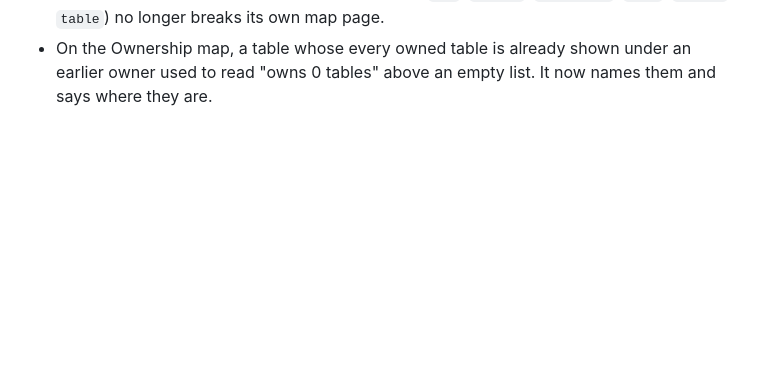
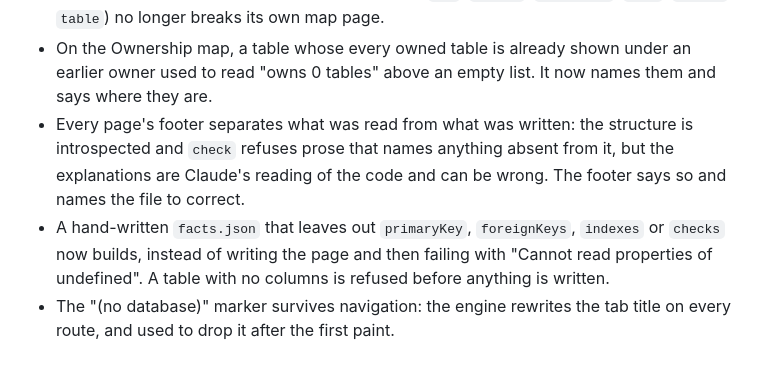
Before and after one commit to A-Piyas-04/schema-guide, a Markdown page: CHANGELOG.md, the part around the change. GitHub-like rendering; blank space fills up the shorter version.

```diff
--- a/CHANGELOG.md
+++ b/CHANGELOG.md
@@ -30,3 +30,6 @@ Three real codebases were used to find out where the plugin lies; [`docs/evaluat
 - Maps and tabs no longer describe links, indexes or rankings that aren't there.
 - An area whose id collides with a fixed map view (`all`, `layers`, `ownership`, `hubs`, `values`, `table`) no longer breaks its own map page.
 - On the Ownership map, a table whose every owned table is already shown under an earlier owner used to read "owns 0 tables" above an empty list. It now names them and says where they are.
+- Every page's footer separates what was read from what was written: the structure is introspected and `check` refuses prose that names anything absent from it, but the explanations are Claude's reading of the code and can be wrong. The footer says so and names the file to correct.
+- A hand-written `facts.json` that leaves out `primaryKey`, `foreignKeys`, `indexes` or `checks` now builds, instead of writing the page and then failing with "Cannot read properties of undefined". A table with no columns is refused before anything is written.
+- The "(no database)" marker survives navigation: the engine rewrites the tab title on every route, and used to drop it after the first paint.
```
Also changed, not shown: README.md (+2 -0 lines), plugins/schema-guide/README.md (+2 -0 lines), docs/screenshots/inferred.png, docs/screenshots/join.png, 8 other files.
